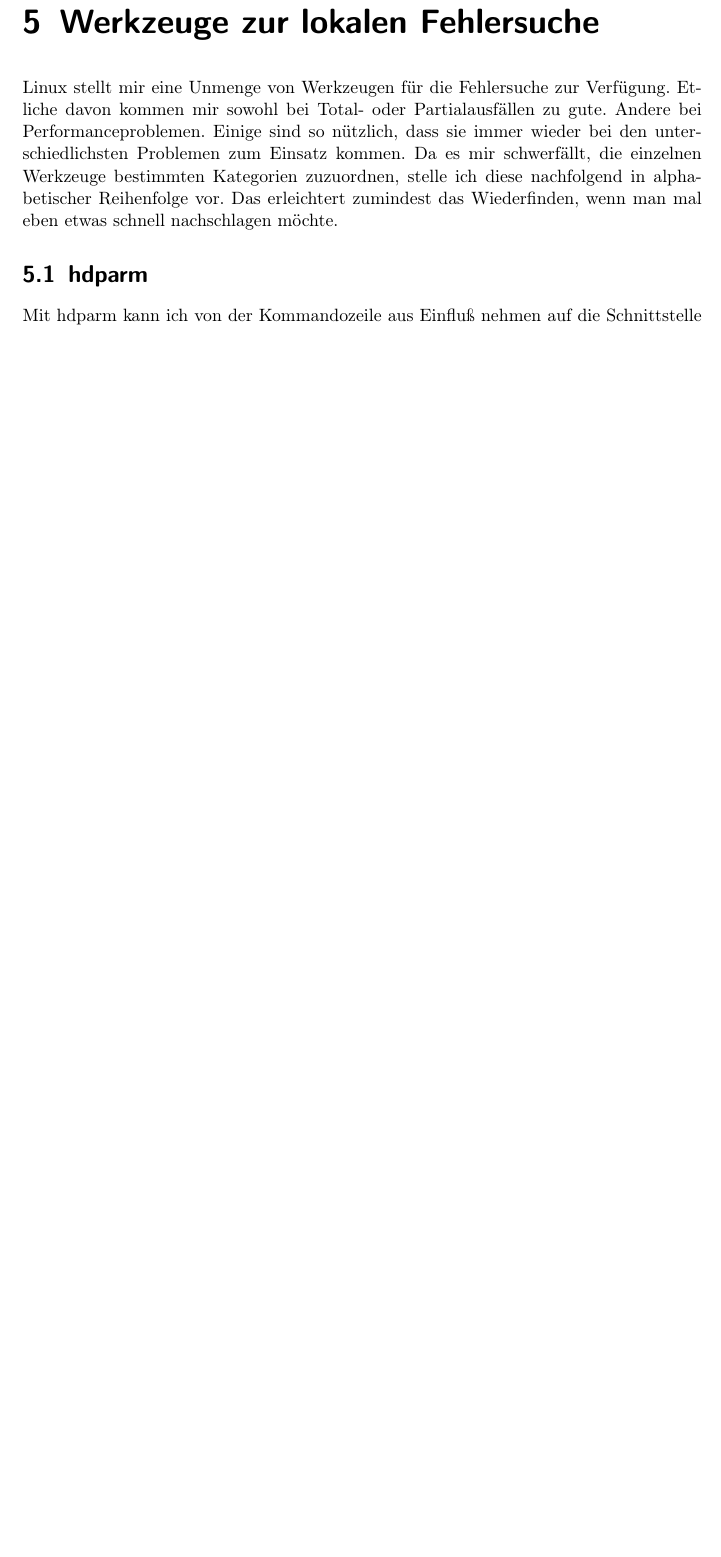
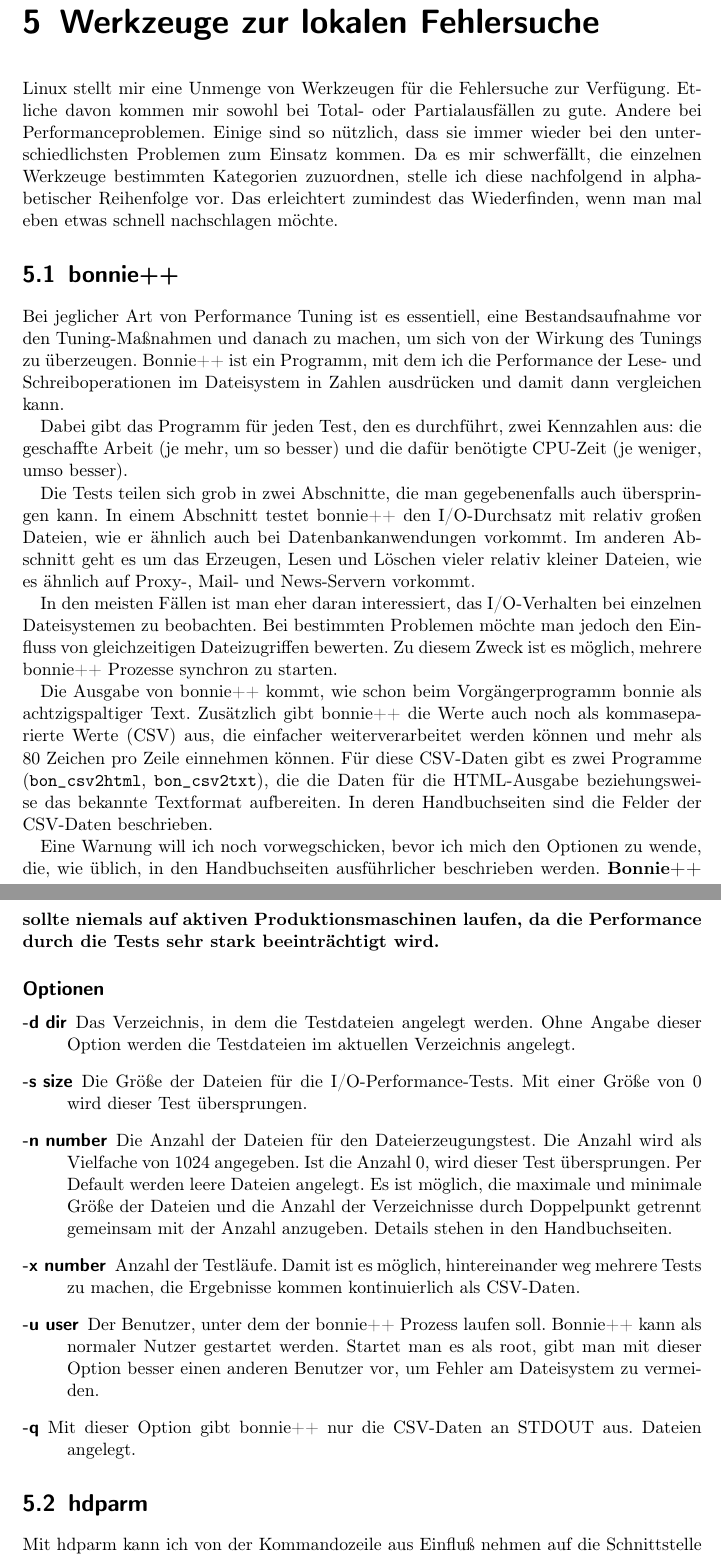
Before and after one commit to matwei-books/troubleshoot-linux, a LaTeX document (troubleshoot-linux.tex, which reads tl-lokal-werkzeuge.tex): part of page 14 of 50 before the commit and two parts of pages 14 and 15 of 51 after it, the two joined at a grey line, cut so that both start at the same text, the shorter picture padded with empty space. Compiled offline with pdfLaTeX.

Commit message:
Abschnitt zu bonnie++ angefangen

```diff
--- a/tl-lokal-werkzeuge.tex
+++ b/tl-lokal-werkzeuge.tex
@@ -21,8 +21,81 @@
 
 \begin{notes}
 \item Wie installiere ich Software?
-\item hdparm
 \end{notes}
+
+\section{bonnie++}
+\label{sec:lokal-werkzeuge-bonnie}
+\begin{abstractsec}
+  Bei jeglicher Art von Performance Tuning ist es essentiell, eine
+  Bestandsaufnahme vor den Tuning-Maßnahmen und danach zu machen, um sich von
+  der Wirkung des Tunings zu überzeugen.
+  Bonnie++ ist ein Programm, mit dem ich die Performance der Lese- und
+  Schreiboperationen im Dateisystem in Zahlen ausdrücken und damit dann
+  vergleichen kann.
+\end{abstractsec}
+\begin{normaltext}
+  Bei jeglicher Art von Performance Tuning ist es essentiell, eine
+  Bestandsaufnahme vor den Tuning-Maßnahmen und danach zu machen, um sich von
+  der Wirkung des Tunings zu überzeugen.
+  Bonnie++ ist ein Programm, mit dem ich die Performance der Lese- und
+  Schreiboperationen im Dateisystem in Zahlen ausdrücken und damit dann
+  vergleichen kann.
+
+  Dabei gibt das Programm für jeden Test, den es durchführt, zwei Kennzahlen
+  aus: die geschaffte Arbeit (je mehr, um so besser) und die dafür benötigte
+  CPU-Zeit (je weniger, umso besser).
+
+  Die Tests teilen sich grob in zwei Abschnitte, die man gegebenenfalls auch
+  überspringen kann. In einem Abschnitt testet bonnie++ den I/O-Durchsatz mit
+  relativ großen Dateien, wie er ähnlich auch bei Datenbankanwendungen
+  vorkommt. Im anderen Abschnitt geht es um das Erzeugen, Lesen und Löschen
+  vieler relativ kleiner Dateien, wie es ähnlich auf Proxy-, Mail- und
+  News-Servern vorkommt.
+
+  In den meisten Fällen ist man eher daran interessiert, das I/O-Verhalten bei
+  einzelnen Dateisystemen zu beobachten. Bei bestimmten Problemen möchte man
+  jedoch den Einfluss von gleichzeitigen Dateizugriffen bewerten. Zu diesem
+  Zweck ist es möglich, mehrere bonnie++ Prozesse synchron zu starten.
+
+  Die Ausgabe von bonnie++ kommt, wie schon beim Vorgängerprogramm bonnie als
+  achtzigspaltiger Text. Zusätzlich gibt bonnie++ die Werte auch noch als
+  kommaseparierte Werte (CSV) aus, die einfacher weiterverarbeitet werden
+  können und mehr als 80 Zeichen pro Zeile einnehmen können. Für diese
+  CSV-Daten gibt es zwei Programme (\verb?bon_csv2html?, \verb?bon_csv2txt?),
+  die die Daten für die HTML-Ausgabe beziehungsweise das bekannte Textformat
+  aufbereiten. In deren Handbuchseiten sind die Felder der CSV-Daten
+  beschrieben.
+
+  Eine Warnung will ich noch vorwegschicken, bevor ich mich den Optionen
+  zu wende, die, wie üblich, in den Handbuchseiten ausführlicher beschrieben
+  werden.
+  {\bf Bonnie++ sollte niemals auf aktiven Produktionsmaschinen laufen, da die
+  Performance durch die Tests sehr stark beeinträchtigt wird.}
+
+  \subsection*{Optionen}
+  \begin{description}
+    \item[-d dir] Das Verzeichnis, in dem die Testdateien angelegt werden.
+      Ohne Angabe dieser Option werden die Testdateien im aktuellen
+      Verzeichnis angelegt.
+    \item[-s size] Die Größe der Dateien für die I/O-Performance-Tests. Mit
+      einer Größe von 0 wird dieser Test übersprungen.
+    \item[-n number] Die Anzahl der Dateien für den Dateierzeugungstest. Die
+      Anzahl wird als Vielfache von 1024 angegeben. Ist die Anzahl 0, wird
+      dieser Test übersprungen. Per Default werden leere Dateien angelegt. Es
+      ist möglich, die maximale und minimale Größe der Dateien und die Anzahl
+      der Verzeichnisse durch Doppelpunkt getrennt gemeinsam mit der Anzahl
+      anzugeben. Details stehen in den Handbuchseiten.
+    \item[-x number] Anzahl der Testläufe. Damit ist es möglich,
+      hintereinander weg mehrere Tests zu machen, die Ergebnisse kommen
+      kontinuierlich als CSV-Daten.
+    \item[-u user] Der Benutzer, unter dem der bonnie++ Prozess laufen soll.
+      Bonnie++ kann als normaler Nutzer gestartet werden. Startet man es als
+      root, gibt man mit dieser Option besser einen anderen Benutzer vor, um
+      Fehler am Dateisystem zu vermeiden.
+    \item[-q] Mit dieser Option gibt bonnie++ nur die CSV-Daten an STDOUT aus.
+      Dateien angelegt.
+  \end{description}
+\end{normaltext}
 
 \section{hdparm}
 \label{sec:lokal-werkzeuge-hdparm}
```
